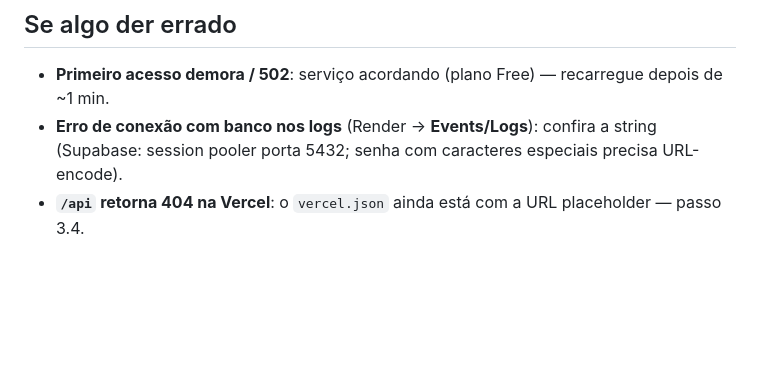
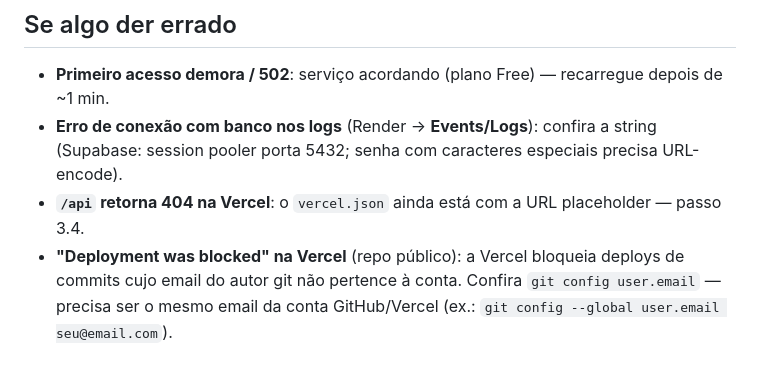
Before and after one commit to EricCarv4lho/CurriculumGen, a Markdown page: DEPLOY.md, the part around the change. Rendered like a GitHub page; blank space fills up the shorter version.

Commit message:
docs: note Vercel's blocked-deployment cause (git author email) in DEPLOY.md

```diff
--- a/DEPLOY.md
+++ b/DEPLOY.md
@@ -83,3 +83,6 @@ a cada 10 minutos. Isso evita o cold start do Render. Não evita a pausa do Supa
 - **Erro de conexão com banco nos logs** (Render → **Events/Logs**): confira a string
   (Supabase: session pooler porta 5432; senha com caracteres especiais precisa URL-encode).
 - **`/api` retorna 404 na Vercel**: o `vercel.json` ainda está com a URL placeholder — passo 3.4.
+- **"Deployment was blocked" na Vercel** (repo público): a Vercel bloqueia deploys de commits
+  cujo email do autor git não pertence à conta. Confira `git config user.email` — precisa ser
+  o mesmo email da conta GitHub/Vercel (ex.: `git config --global user.email seu@email.com`).
```
